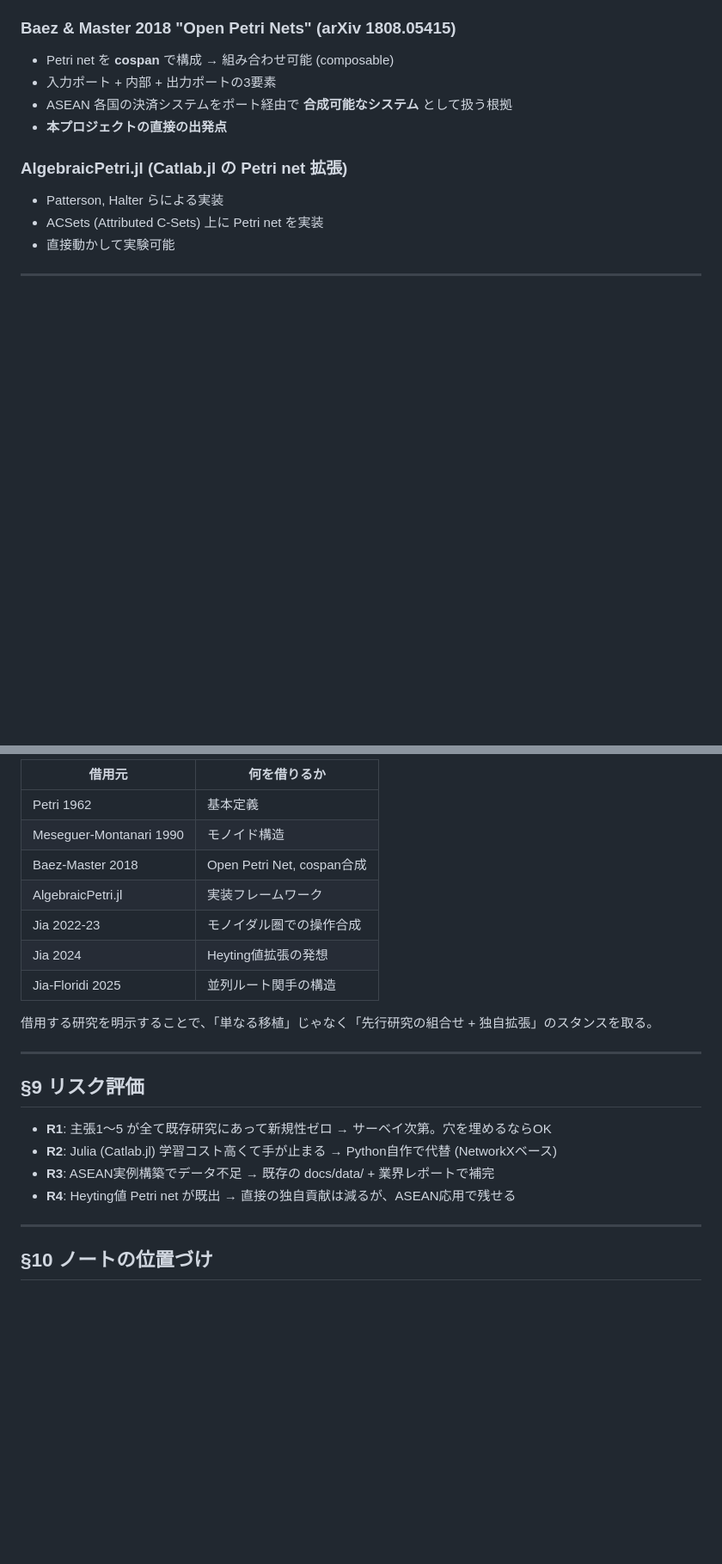
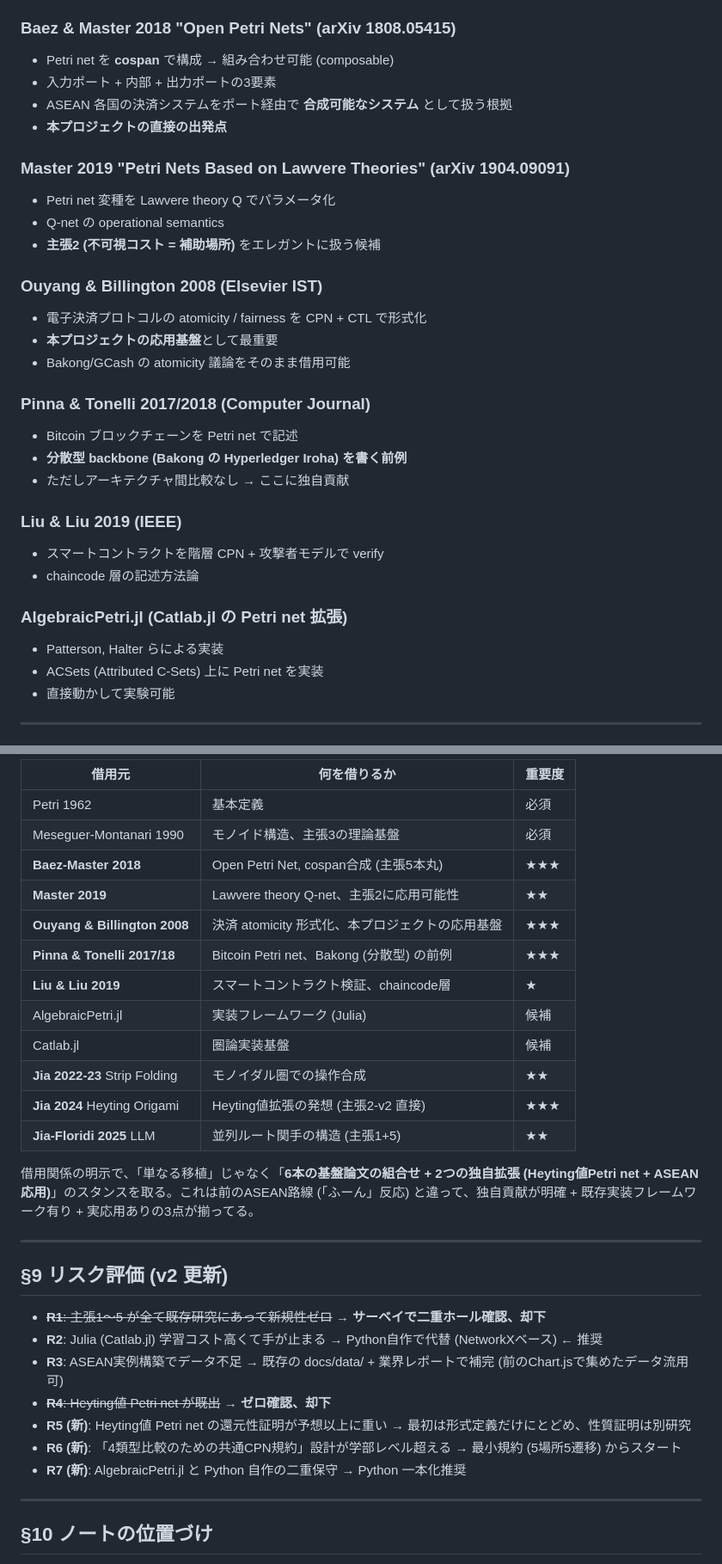
Before and after one commit to hajimedayo328/southeast-asia-fragility, a Markdown page: notes/05_petri_net_theory.md, 2 parts joined by grey strips. Shown at 86% size. Rendered like a GitHub page; blank space fills up the shorter version.

```diff
--- a/notes/05_petri_net_theory.md
+++ b/notes/05_petri_net_theory.md
@@ -67,6 +75,25 @@
 - ASEAN 各国の決済システムをポート経由で **合成可能なシステム** として扱う根拠
 - **本プロジェクトの直接の出発点**
 
+### Master 2019 "Petri Nets Based on Lawvere Theories" (arXiv 1904.09091)
+- Petri net 変種を Lawvere theory Q でパラメータ化
+- Q-net の operational semantics
+- **主張2 (不可視コスト = 補助場所)** をエレガントに扱う候補
+
+### Ouyang & Billington 2008 (Elsevier IST)
+- 電子決済プロトコルの atomicity / fairness を CPN + CTL で形式化
+- **本プロジェクトの応用基盤**として最重要
+- Bakong/GCash の atomicity 議論をそのまま借用可能
+
+### Pinna & Tonelli 2017/2018 (Computer Journal)
+- Bitcoin ブロックチェーンを Petri net で記述
+- **分散型 backbone (Bakong の Hyperledger Iroha) を書く前例**
+- ただしアーキテクチャ間比較なし → ここに独自貢献
+
+### Liu & Liu 2019 (IEEE)
+- スマートコントラクトを階層 CPN + 攻撃者モデルで verify
+- chaincode 層の記述方法論
+
 ### AlgebraicPetri.jl (Catlab.jl の Petri net 拡張)
 - Patterson, Halter らによる実装
 - ACSets (Attributed C-Sets) 上に Petri net を実装
@@ -282,24 +347,32 @@
 
-| 借用元 | 何を借りるか |
-|---|---|
-| Petri 1962 | 基本定義 |
-| Meseguer-Montanari 1990 | モノイド構造 |
-| Baez-Master 2018 | Open Petri Net, cospan合成 |
-| AlgebraicPetri.jl | 実装フレームワーク |
-| Jia 2022-23 | モノイダル圏での操作合成 |
-| Jia 2024 | Heyting値拡張の発想 |
-| Jia-Floridi 2025 | 並列ルート関手の構造 |
+| 借用元 | 何を借りるか | 重要度 |
+|---|---|---|
+| Petri 1962 | 基本定義 | 必須 |
+| Meseguer-Montanari 1990 | モノイド構造、主張3の理論基盤 | 必須 |
+| **Baez-Master 2018** | Open Petri Net, cospan合成 (主張5本丸) | ★★★ |
+| **Master 2019** | Lawvere theory Q-net、主張2に応用可能性 | ★★ |
+| **Ouyang & Billington 2008** | 決済 atomicity 形式化、本プロジェクトの応用基盤 | ★★★ |
+| **Pinna & Tonelli 2017/18** | Bitcoin Petri net、Bakong (分散型) の前例 | ★★★ |
+| **Liu & Liu 2019** | スマートコントラクト検証、chaincode層 | ★ |
+| AlgebraicPetri.jl | 実装フレームワーク (Julia) | 候補 |
+| Catlab.jl | 圏論実装基盤 | 候補 |
+| **Jia 2022-23** Strip Folding | モノイダル圏での操作合成 | ★★ |
+| **Jia 2024** Heyting Origami | Heyting値拡張の発想 (主張2-v2 直接) | ★★★ |
+| **Jia-Floridi 2025** LLM | 並列ルート関手の構造 (主張1+5) | ★★ |
 
-借用する研究を明示することで、「単なる移植」じゃなく「先行研究の組合せ + 独自拡張」のスタンスを取る。
+借用関係の明示で、「単なる移植」じゃなく「**6本の基盤論文の組合せ + 2つの独自拡張 (Heyting値Petri net + ASEAN応用)**」のスタンスを取る。これは前のASEAN路線 (「ふーん」反応) と違って、独自貢献が明確 + 既存実装フレームワーク有り + 実応用ありの3点が揃ってる。
 
 ---
 
-## §9 リスク評価
+## §9 リスク評価 (v2 更新)
 
-- **R1**: 主張1〜5 が全て既存研究にあって新規性ゼロ → サーベイ次第。穴を埋めるならOK
-- **R2**: Julia (Catlab.jl) 学習コスト高くて手が止まる → Python自作で代替 (NetworkXベース)
-- **R3**: ASEAN実例構築でデータ不足 → 既存の docs/data/ + 業界レポートで補完
-- **R4**: Heyting値 Petri net が既出 → 直接の独自貢献は減るが、ASEAN応用で残せる
+- ~~**R1**: 主張1〜5 が全て既存研究にあって新規性ゼロ~~ → **サーベイで二重ホール確認、却下**
+- **R2**: Julia (Catlab.jl) 学習コスト高くて手が止まる → Python自作で代替 (NetworkXベース) ← 推奨
+- **R3**: ASEAN実例構築でデータ不足 → 既存の docs/data/ + 業界レポートで補完 (前のChart.jsで集めたデータ流用可)
+- ~~**R4**: Heyting値 Petri net が既出~~ → **ゼロ確認、却下**
+- **R5 (新)**: Heyting値 Petri net の還元性証明が予想以上に重い → 最初は形式定義だけにとどめ、性質証明は別研究
+- **R6 (新)**: 「4類型比較のための共通CPN規約」設計が学部レベル超える → 最小規約 (5場所5遷移) からスタート
+- **R7 (新)**: AlgebraicPetri.jl と Python 自作の二重保守 → Python 一本化推奨
 
 ---
 
```
Also changed, not shown: other parts of notes/05_petri_net_theory.md (+95 -49 lines), literature/raw/06_petri_net_categorical.md (added, +155 -0 lines), literature/raw/07_petri_net_payment_apps.md (added, +143 -0 lines).
